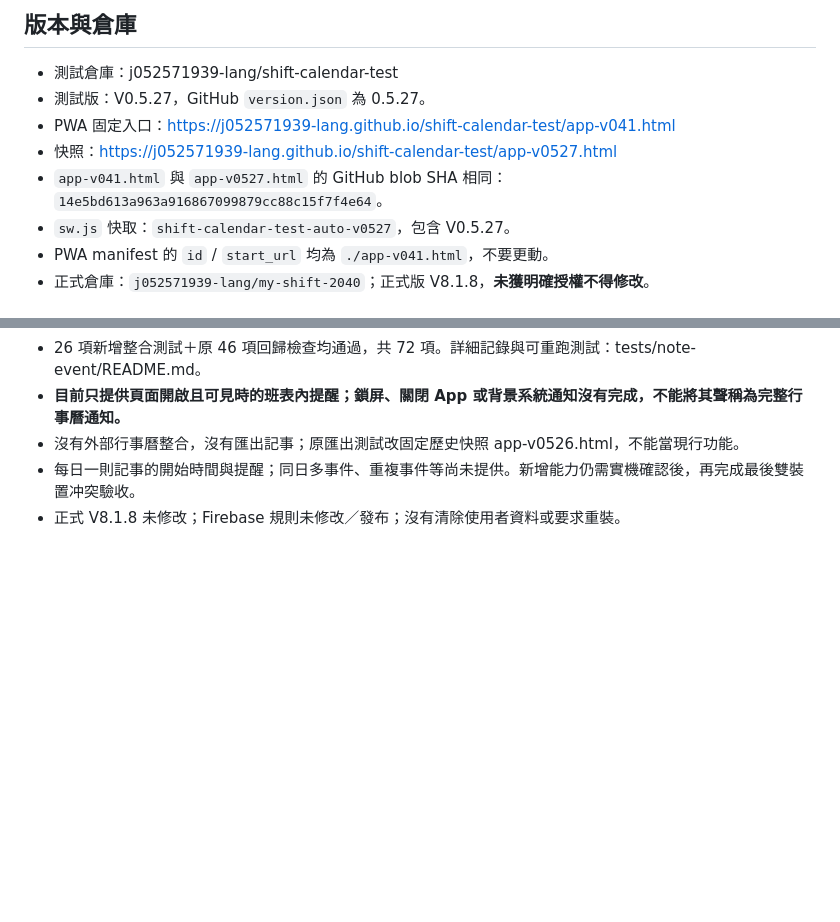
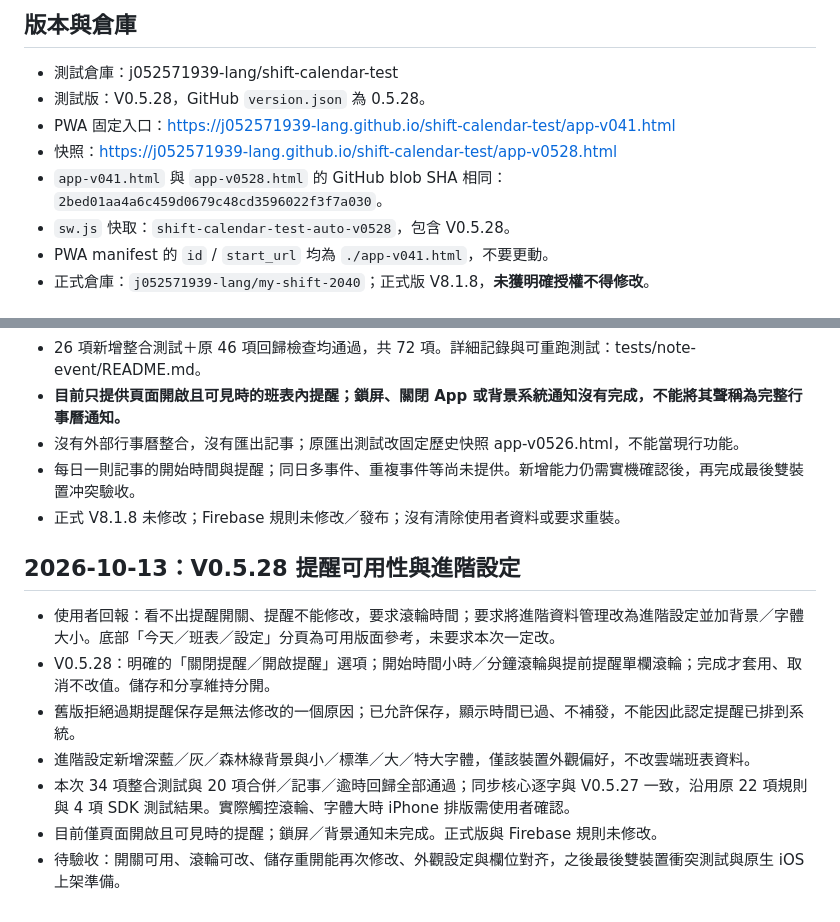
Before and after one commit to j052571939-lang/shift-calendar-test, a Markdown page: DEVELOPMENT_PROGRESS_BACKUP_2026-10-13.md, 2 parts joined by grey strips. Rendered like a GitHub page; blank space fills up the shorter version.

Commit message:
docs: hand off V0.5.28 reminder and appearance usability fixes

```diff
--- a/DEVELOPMENT_PROGRESS_BACKUP_2026-10-13.md
+++ b/DEVELOPMENT_PROGRESS_BACKUP_2026-10-13.md
@@ -2,11 +2,11 @@
 
 ## 版本與倉庫
 - 測試倉庫：j052571939-lang/shift-calendar-test
-- 測試版：V0.5.27，GitHub `version.json` 為 0.5.27。
+- 測試版：V0.5.28，GitHub `version.json` 為 0.5.28。
 - PWA 固定入口：https://j052571939-lang.github.io/shift-calendar-test/app-v041.html
-- 快照：https://j052571939-lang.github.io/shift-calendar-test/app-v0527.html
-- `app-v041.html` 與 `app-v0527.html` 的 GitHub blob SHA 相同：`14e5bd613a963a916867099879cc88c15f7f4e64`。
-- `sw.js` 快取：`shift-calendar-test-auto-v0527`，包含 V0.5.27。
+- 快照：https://j052571939-lang.github.io/shift-calendar-test/app-v0528.html
+- `app-v041.html` 與 `app-v0528.html` 的 GitHub blob SHA 相同：`2bed01aa4a6c459d0679c48cd3596022f3f7a030`。
+- `sw.js` 快取：`shift-calendar-test-auto-v0528`，包含 V0.5.28。
 - PWA manifest 的 `id` / `start_url` 均為 `./app-v041.html`，不要更動。
 - 正式倉庫：`j052571939-lang/my-shift-2040`；正式版 V8.1.8，**未獲明確授權不得修改**。
 
@@ -82,3 +82,12 @@
 - 沒有外部行事曆整合，沒有匯出記事；原匯出測試改固定歷史快照 app-v0526.html，不能當現行功能。
 - 每日一則記事的開始時間與提醒；同日多事件、重複事件等尚未提供。新增能力仍需實機確認後，再完成最後雙裝置冲突驗收。
 - 正式 V8.1.8 未修改；Firebase 規則未修改／發布；沒有清除使用者資料或要求重裝。
+
+## 2026-10-13：V0.5.28 提醒可用性與進階設定
+- 使用者回報：看不出提醒開關、提醒不能修改，要求滾輪時間；要求將進階資料管理改為進階設定並加背景／字體大小。底部「今天／班表／設定」分頁為可用版面參考，未要求本次一定改。
+- V0.5.28：明確的「關閉提醒／開啟提醒」選項；開始時間小時／分鐘滾輪與提前提醒單欄滾輪；完成才套用、取消不改值。儲存和分享維持分開。
+- 舊版拒絕過期提醒保存是無法修改的一個原因；已允許保存，顯示時間已過、不補發，不能因此認定提醒已排到系統。
+- 進階設定新增深藍／灰／森林綠背景與小／標準／大／特大字體，僅該裝置外觀偏好，不改雲端班表資料。
+- 本次 34 項整合測試與 20 項合併／記事／逾時回歸全部通過；同步核心逐字與 V0.5.27 一致，沿用原 22 項規則與 4 項 SDK 測試結果。實際觸控滾輪、字體大時 iPhone 排版需使用者確認。
+- 目前僅頁面開啟且可見時的提醒；鎖屏／背景通知未完成。正式版與 Firebase 規則未修改。
+- 待驗收：開關可用、滾輪可改、儲存重開能再次修改、外觀設定與欄位對齐，之後最後雙裝置衝突測試與原生 iOS 上架準備。
```
